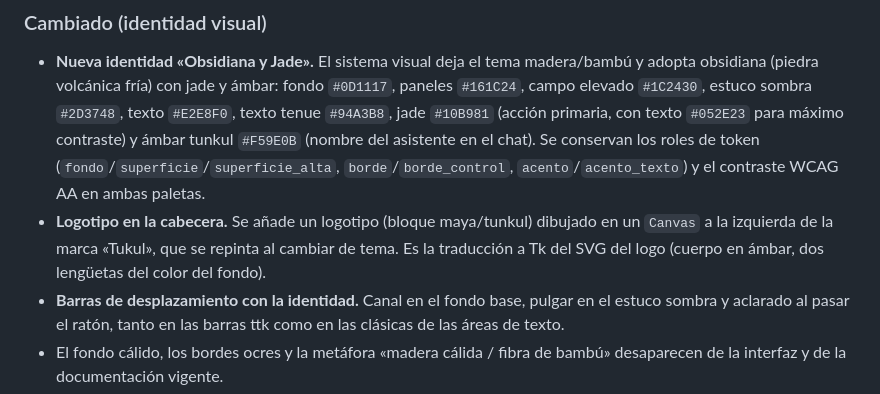
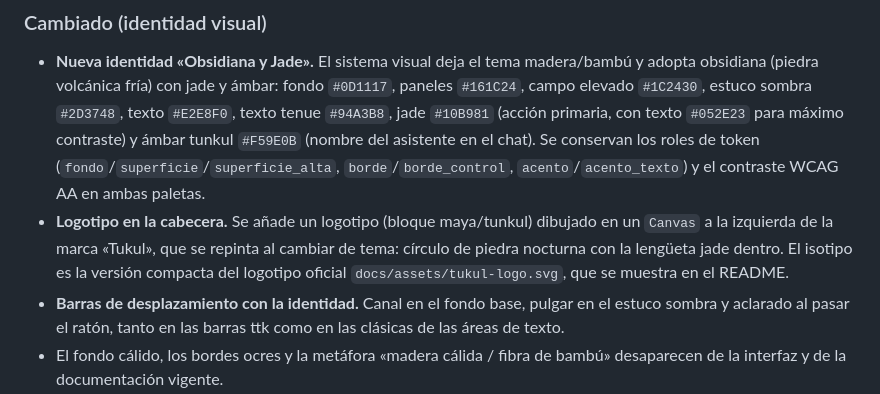
Before and after one commit to IA-Alex/tukul, a Markdown page: CHANGELOG.md, the part around the change. Drawn GitHub-style.

```diff
--- a/CHANGELOG.md
+++ b/CHANGELOG.md
@@ -18,8 +18,9 @@ proyecto se versiona según [Semantic Versioning](https://semver.org/lang/es/).
   `acento`/`acento_texto`) y el contraste WCAG AA en ambas paletas.
 - **Logotipo en la cabecera.** Se añade un logotipo (bloque maya/tunkul) dibujado
   en un `Canvas` a la izquierda de la marca «Tukul», que se repinta al cambiar
-  de tema. Es la traducción a Tk del SVG del logo (cuerpo en ámbar, dos
-  lengüetas del color del fondo).
+  de tema: círculo de piedra nocturna con la lengüeta jade dentro. El isotipo es
+  la versión compacta del logotipo oficial `docs/assets/tukul-logo.svg`, que se
+  muestra en el README.
 - **Barras de desplazamiento con la identidad.** Canal en el fondo base,
   pulgar en el estuco sombra y aclarado al pasar el ratón, tanto en las barras
   ttk como en las clásicas de las áreas de texto.
```
Also changed, not shown: README.md (+2 -0 lines), docs/screenshots/tukul.png, 3 other files.
